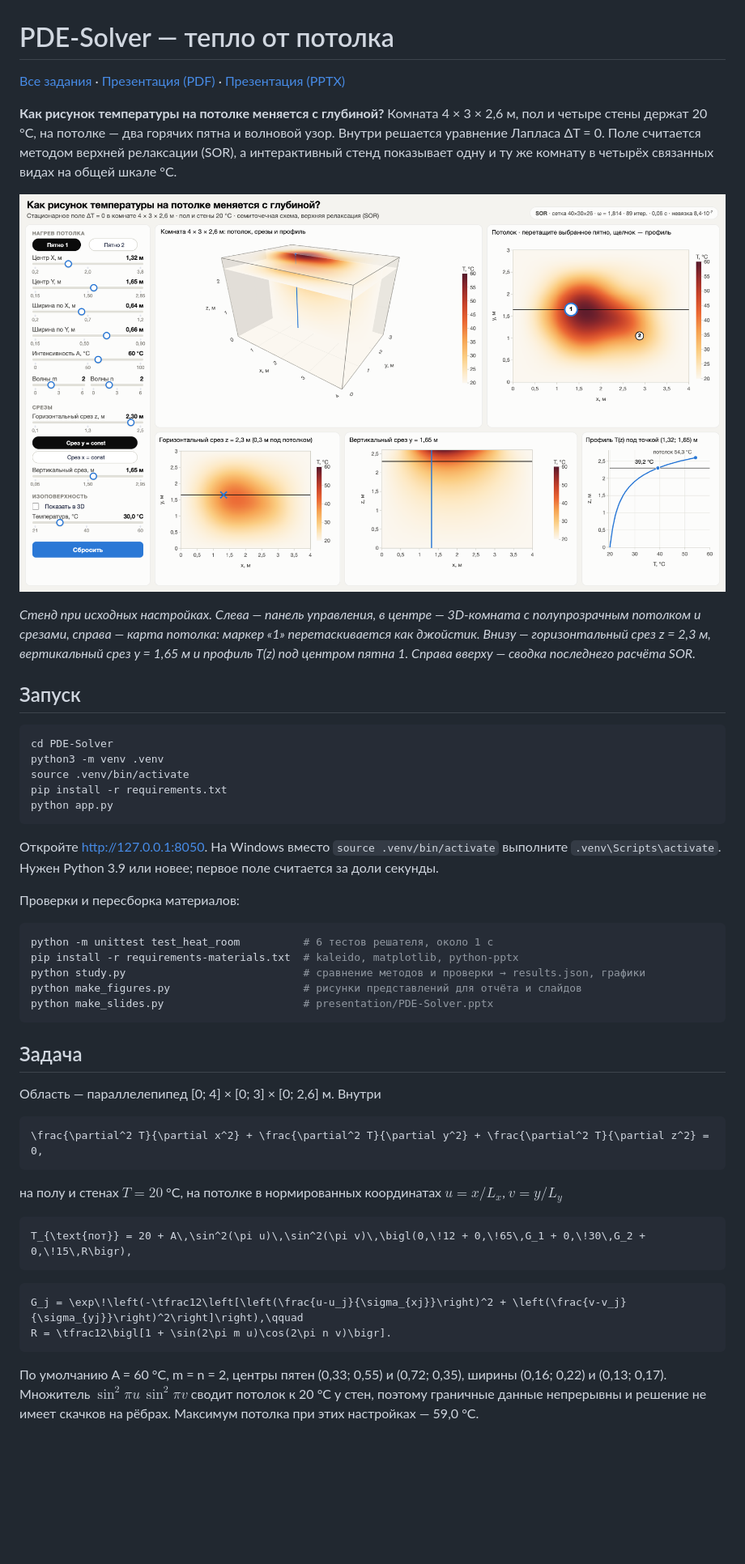
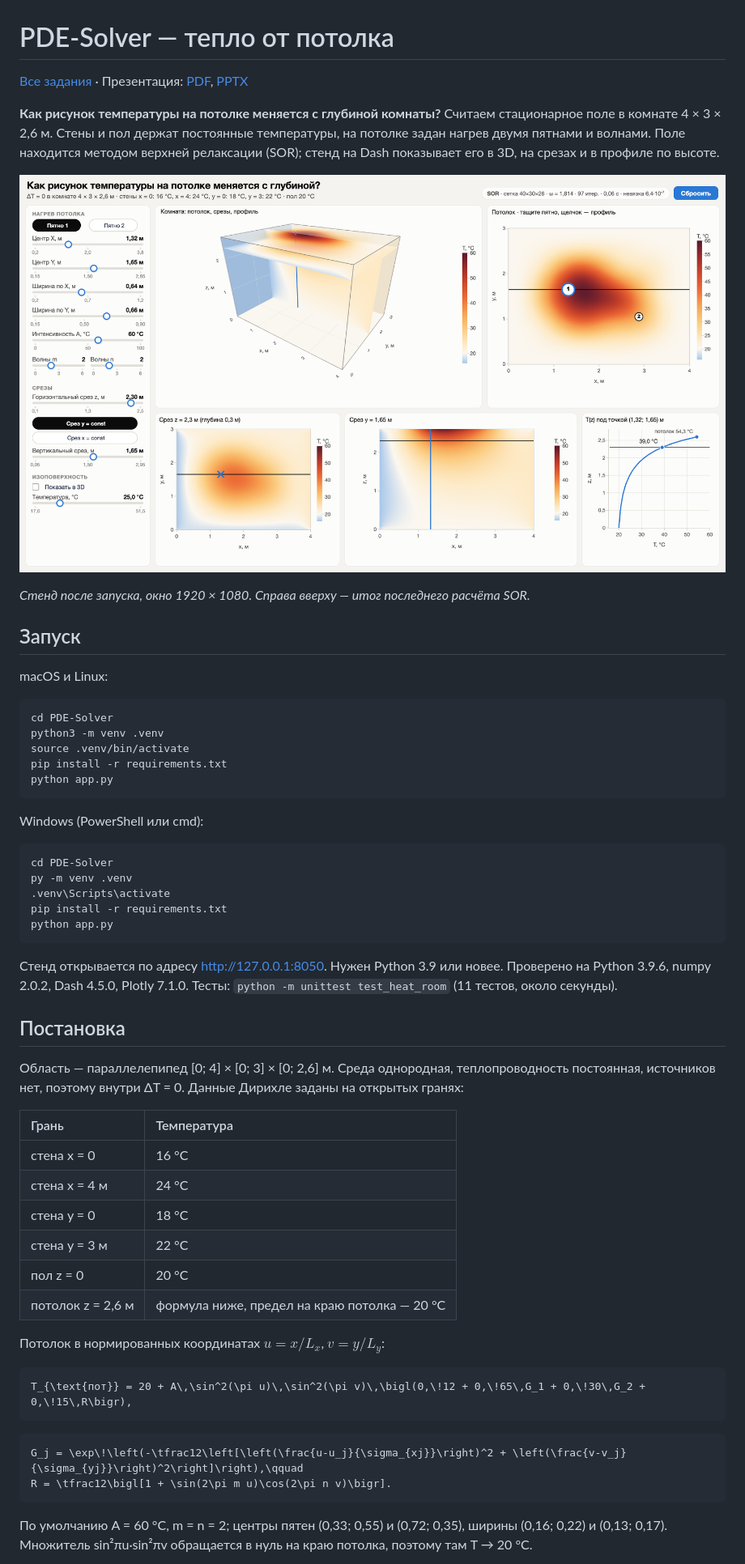
Before and after one commit to terMorel/computational-mathematics, a Markdown page: PDE-Solver/README.md, the part around one of its changes. Shown at 81% size. GitHub-like rendering; pictures changed too: PDE-Solver/figures/app.png; blank space fills up the shorter version.

````diff
--- a/PDE-Solver/README.md
+++ b/PDE-Solver/README.md
@@ -1,9 +1,9 @@
 # PDE-Solver — тепло от потолка
 
-[Все задания](../README.md) · [Презентация (PDF)](presentation/PDE-Solver.pdf) · [Презентация (PPTX)](presentation/PDE-Solver.pptx)
+[Все задания](../README.md) · Презентация: [PDF](presentation/PDE-Solver.pdf), [PPTX](presentation/PDE-Solver.pptx)
 
-**Как рисунок температуры на потолке меняется с глубиной?** Комната 4 × 3 × 2,6 м, пол и четыре
-стены держат 20 °C, на потолке — два горячих пятна и волновой узор. Внутри решается уравнение
-Лапласа ΔT = 0. Поле считается методом верхней релаксации (SOR), а интерактивный стенд показывает
-одну и ту же комнату в четырёх связанных видах на общей шкале °C.
+**Как рисунок температуры на потолке меняется с глубиной комнаты?** Считаем стационарное поле
+в комнате 4 × 3 × 2,6 м. Стены и пол держат постоянные температуры, на потолке задан нагрев
+двумя пятнами и волнами. Поле находится методом верхней релаксации (SOR); стенд на Dash
+показывает его в 3D, на срезах и в профиле по высоте.
 
@@ -11,10 +11,9 @@
 
-*Стенд при исходных настройках. Слева — панель управления, в центре — 3D-комната с полупрозрачным
-потолком и срезами, справа — карта потолка: маркер «1» перетаскивается как джойстик. Внизу —
-горизонтальный срез z = 2,3 м, вертикальный срез y = 1,65 м и профиль T(z) под центром пятна 1.
-Справа вверху — сводка последнего расчёта SOR.*
+*Стенд после запуска, окно 1920 × 1080. Справа вверху — итог последнего расчёта SOR.*
 
 ## Запуск
+
+macOS и Linux:
 
 ```bash
 cd PDE-Solver
@@ -24,28 +23,35 @@ pip install -r requirements.txt
 python app.py
 ```
 
-Откройте <http://127.0.0.1:8050>. На Windows вместо `source .venv/bin/activate` выполните
-`.venv\Scripts\activate`. Нужен Python 3.9 или новее; первое поле считается за доли секунды.
+Windows (PowerShell или cmd):
 
-Проверки и пересборка материалов:
-
-```bash
-python -m unittest test_heat_room          # 6 тестов решателя, около 1 с
-pip install -r requirements-materials.txt  # kaleido, matplotlib, python-pptx
-python study.py                            # сравнение методов и проверки → results.json, графики
-python make_figures.py                     # рисунки представлений для отчёта и слайдов
-python make_slides.py                      # presentation/PDE-Solver.pptx
+```bat
+cd PDE-Solver
+py -m venv .venv
+.venv\Scripts\activate
+pip install -r requirements.txt
+python app.py
 ```
 
-## Задача
+Стенд открывается по адресу <http://127.0.0.1:8050>. Нужен Python 3.9 или новее. Проверено на
+Python 3.9.6, numpy 2.0.2, Dash 4.5.0, Plotly 7.1.0. Тесты: `python -m unittest test_heat_room`
+(11 тестов, около секунды).
 
-Область — параллелепипед [0; 4] × [0; 3] × [0; 2,6] м. Внутри
+## Постановка
 
-```math
-\frac{\partial^2 T}{\partial x^2} + \frac{\partial^2 T}{\partial y^2} + \frac{\partial^2 T}{\partial z^2} = 0,
-```
+Область — параллелепипед [0; 4] × [0; 3] × [0; 2,6] м. Среда однородная, теплопроводность
+постоянная, источников нет, поэтому внутри ΔT = 0. Данные Дирихле заданы на открытых гранях:
 
-на полу и стенах $`T = 20`$ °C, на потолке в нормированных координатах $`u = x/L_x`$, $`v = y/L_y`$
+| Грань | Температура |
+| :--- | :--- |
+| стена x = 0 | 16 °C |
+| стена x = 4 м | 24 °C |
+| стена y = 0 | 18 °C |
+| стена y = 3 м | 22 °C |
+| пол z = 0 | 20 °C |
+| потолок z = 2,6 м | формула ниже, предел на краю потолка — 20 °C |
+
+Потолок в нормированных координатах $`u = x/L_x`$, $`v = y/L_y`$:
 
 ```math
 T_{\text{пот}} = 20 + A\,\sin^2(\pi u)\,\sin^2(\pi v)\,\bigl(0,\!12 + 0,\!65\,G_1 + 0,\!30\,G_2 + 0,\!15\,R\bigr),
@@ -56,8 +62,7 @@ G_j = \exp\!\left(-\tfrac12\left[\left(\frac{u-u_j}{\sigma_{xj}}\right)^2 + \lef
 R = \tfrac12\bigl[1 + \sin(2\pi m u)\cos(2\pi n v)\bigr].
 ```
 
-По умолчанию A = 60 °C, m = n = 2, центры пятен (0,33; 0,55) и (0,72; 0,35),
-ширины (0,16; 0,22) и (0,13; 0,17). Множитель $`\sin^2\pi u\,\sin^2\pi v`$ сводит
-потолок к 20 °C у стен, поэтому граничные данные непрерывны и решение не имеет скачков на рёбрах.
-Максимум потолка при этих настройках — 59,0 °C.
+По умолчанию A = 60 °C, m = n = 2; центры пятен (0,33; 0,55) и (0,72; 0,35), ширины
+(0,16; 0,22) и (0,13; 0,17). Множитель sin²πu·sin²πv обращается в нуль на краю потолка,
+поэтому там T → 20 °C.
 
````
Also changed, not shown: other parts of PDE-Solver/README.md (+166 -145 lines), PDE-Solver/figures/scheme.png, 10 other files.
